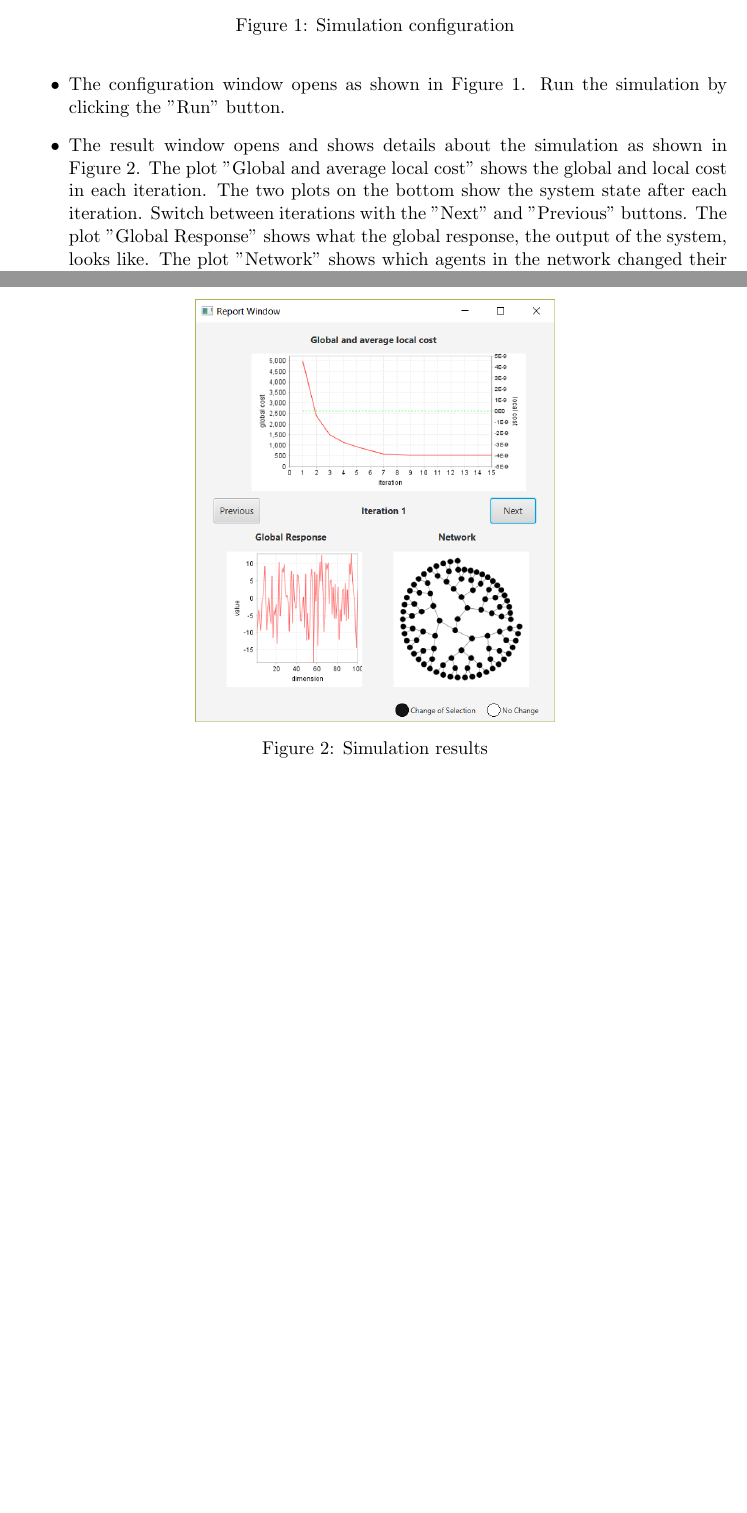
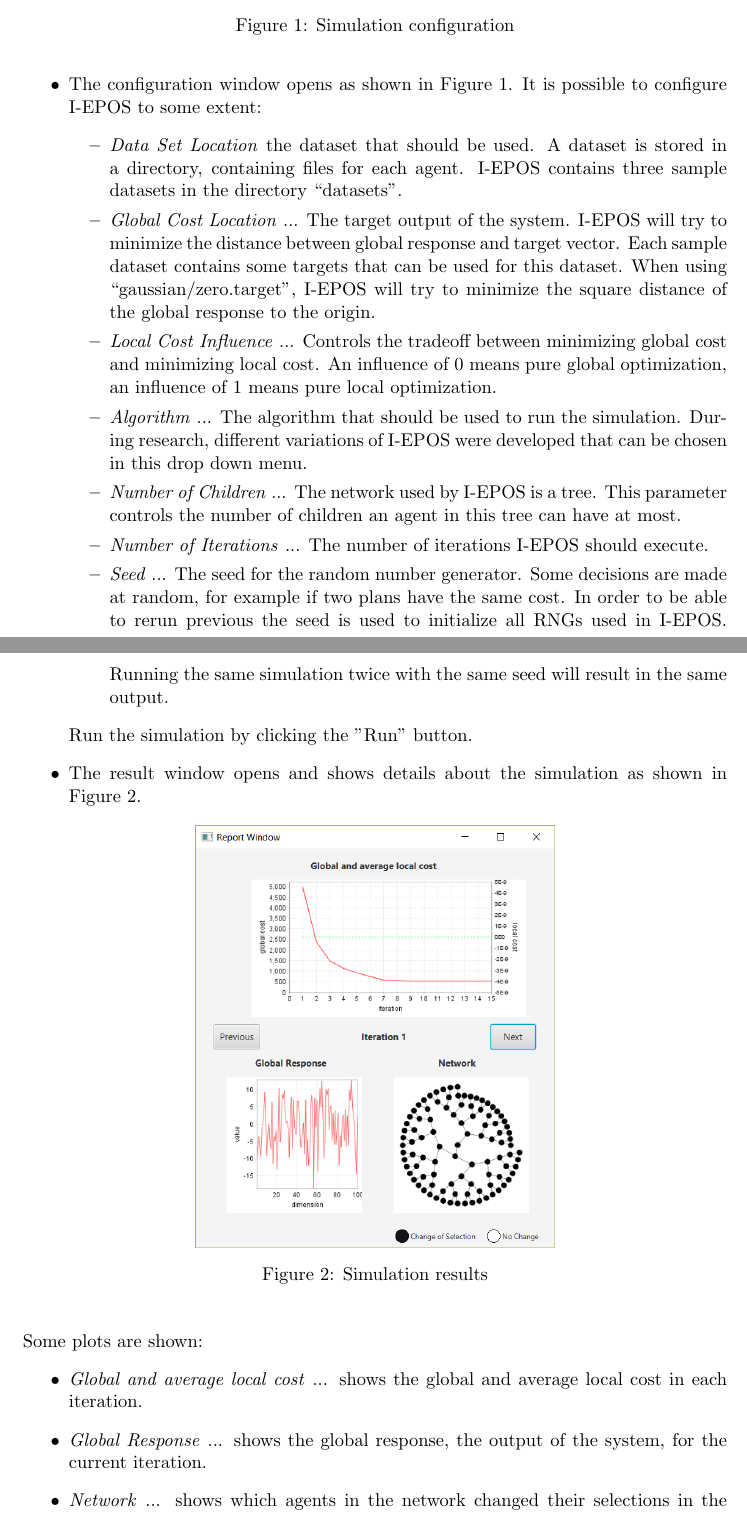
Before and after one commit to epournaras/EPOS-Manual, a LaTeX document (manual.tex): two parts of pages 2 and 3 of 11 before the commit and two parts of pages 2 and 3 of 12 after it, joined at a grey line, cut so that both start at the same text, the shorter picture padded with empty space. Compiled offline with pdfLaTeX.

Commit message:
submission ready :)

```diff
--- a/manual.tex
+++ b/manual.tex
@@ -92,21 +92,39 @@ Navigate to the project directory and execute \code{java -jar EPOS.jar}.
 	\item Compile and run in Netbeans:\\
 Build and run the project with main class \code{experiment.ui.controller.MainApplication} (default setting).
 	\end{itemize}
-	\item The configuration window opens as shown in Figure \ref{fig:config}. Run the simulation by clicking the "Run" button.
+	\item The configuration window opens as shown in Figure \ref{fig:config}.
 \begin{figure}[h]
 \centering
 \includegraphics[scale=0.6]{img/configuration.png}
 \caption{Simulation configuration}
 \label{fig:config}
 \end{figure}
-	\item The result window opens and shows details about the simulation as shown in Figure \ref{fig:result}. The plot "Global and average local cost" shows the global and local cost in each iteration. The two plots on the bottom show the system state after each iteration. Switch between iterations with the "Next" and "Previous" buttons. The plot "Global Response" shows what the global response, the output of the system, looks like. The plot "Network" shows which agents in the network changed their selections compared to the previous iteration.
-\begin{figure}[h]
+	It is possible to configure I-EPOS to some extent:
+	\begin{itemize}
+		\item \emph{Data Set Location} the dataset that should be used. A dataset is stored in a directory, containing files for each agent. I-EPOS contains three sample datasets in the directory ``datasets''.
+		\item \emph{Global Cost Location} ... The target output of the system. I-EPOS will try to minimize the distance between global response and target vector. Each sample dataset contains some targets that can be used for this dataset. When using ``gaussian/zero.target'', I-EPOS will try to minimize the square distance of the global response to the origin.
+		\item \emph{Local Cost Influence} ... Controls the tradeoff between minimizing global cost and minimizing local cost. An influence of 0 means pure global optimization, an influence of 1 means pure local optimization.
+		\item \emph{Algorithm} ... The algorithm that should be used to run the simulation. During research, different variations of I-EPOS were developed that can be chosen in this drop down menu.
+		\item \emph{Number of Children} ... The network used by I-EPOS is a tree. This parameter controls the number of children an agent in this tree can have at most.
+		\item \emph{Number of Iterations} ... The number of iterations I-EPOS should execute.
+		\item \emph{Seed} ... The seed for the random number generator. Some decisions are made at random, for example if two plans have the same cost. In order to be able to rerun previous the seed is used to initialize all RNGs used in I-EPOS. Running the same simulation twice with the same seed will result in the same output.
+	\end{itemize}
+	Run the simulation by clicking the "Run" button.
+	\item The result window opens and shows details about the simulation as shown in Figure~\ref{fig:result}.
+	\begin{figure}[h]
 \centering
 \includegraphics[scale=0.6]{img/results.png}
 \caption{Simulation results}
 \label{fig:result}
 \end{figure}
 \end{itemize}
+Some plots are shown:
+	\begin{itemize}
+		\item \emph{Global and average local cost} ... shows the global and average local cost in each iteration.
+		\item \emph{Global Response} ... shows the global response, the output of the system, for the current iteration.
+		\item \emph{Network} ...  shows which agents in the network changed their selections in the current iteration compared to the previous iteration.
+	\end{itemize}
+	The two plots at the bottom show the state of the system after a certain iteration of I-EPOS.  Use the buttons ``Previous'' and ``Next'' to look at the results of different iterations.
 
 \subsection{Experimental}
 This section describes the live version of I-EPOS that is still in development.
```
Also changed, not shown: manual.pdf, manual.tex (2 more changed lines), 1 other file.
